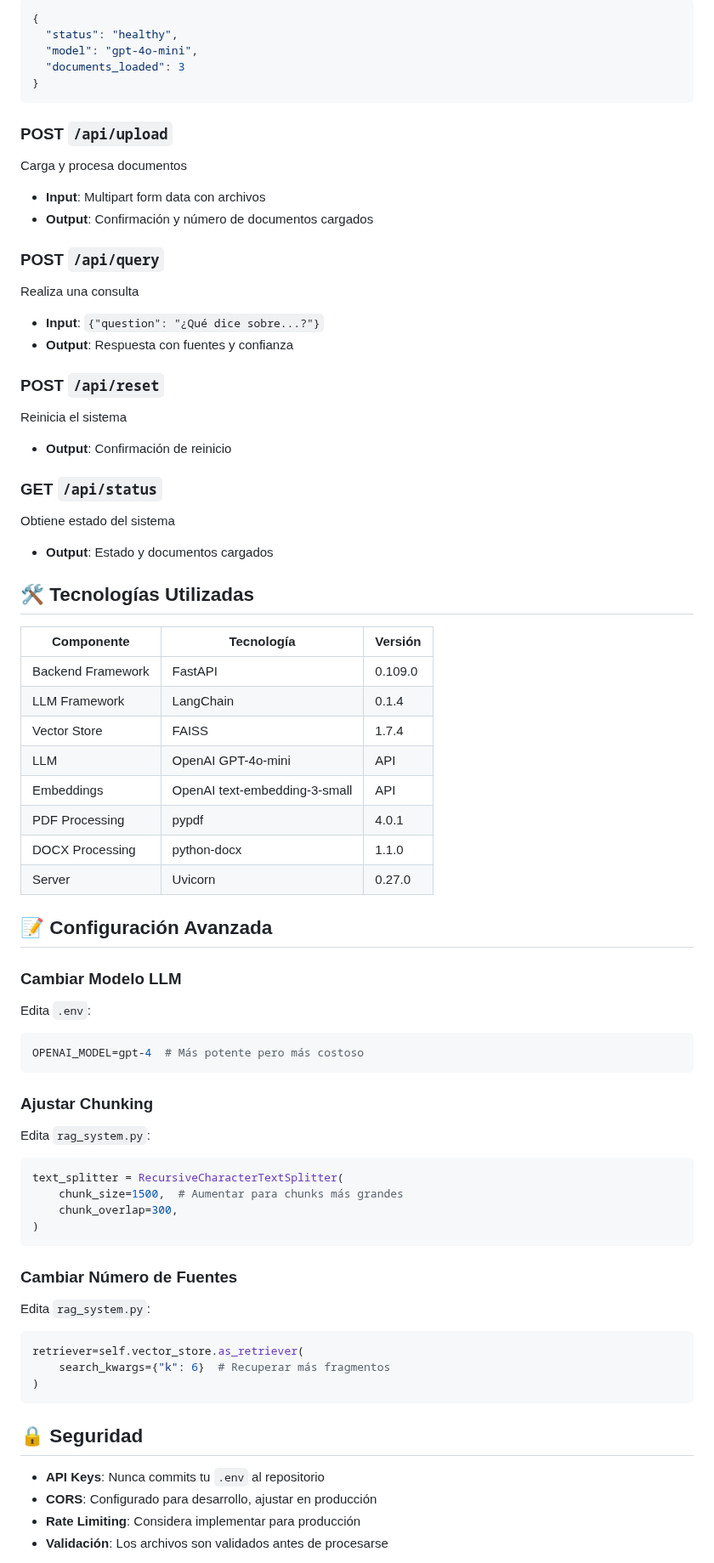
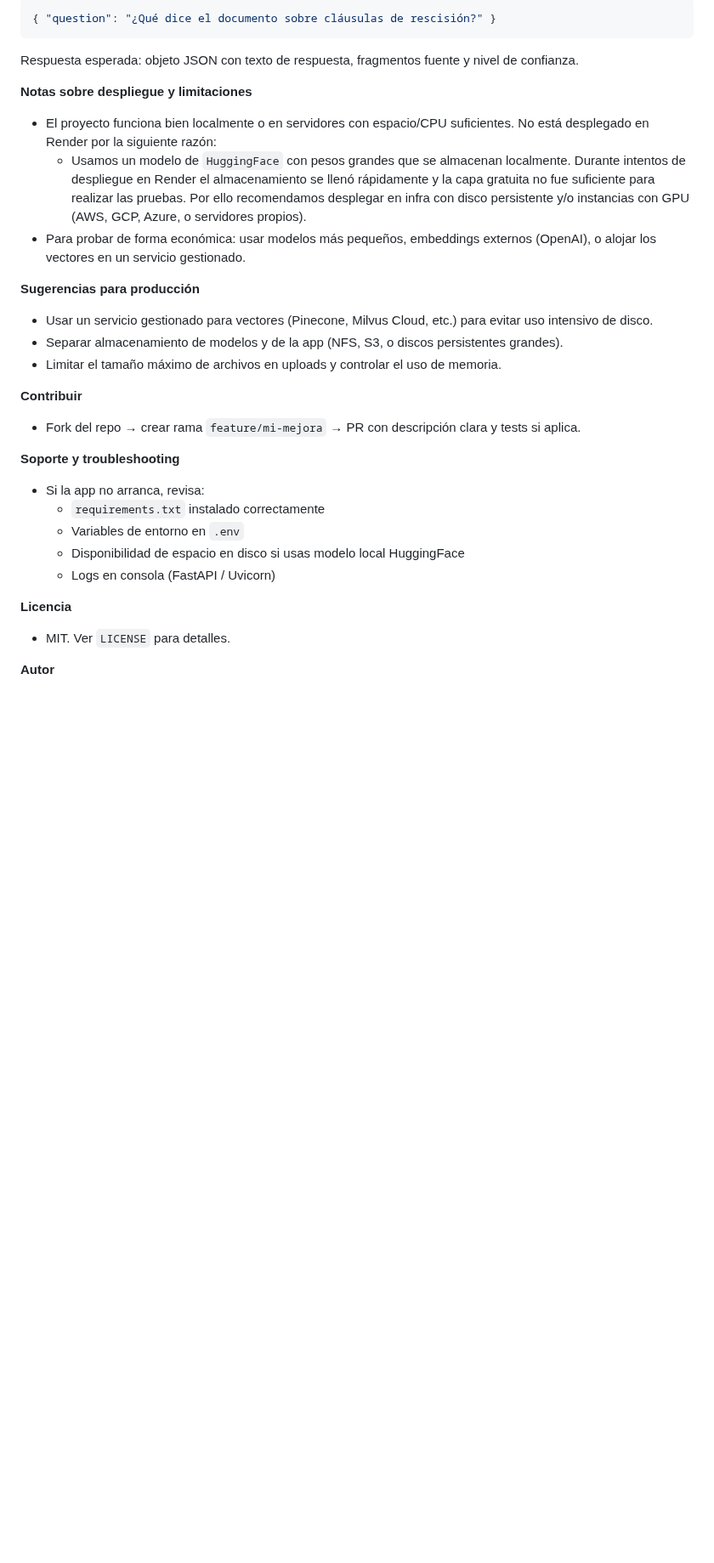
Before and after one commit to BuritiCrack/Hack-Kognia-1, a Markdown page: README.md, the part around one of its changes. Shown at 85% size. Rendered like a GitHub page; blank space fills up the shorter version.

````diff
--- a/README.md
+++ b/README.md
@@ -137,71 +138,36 @@ Verifica el estado del sistema
 ```json
-{
-  "status": "healthy",
-  "model": "gpt-4o-mini",
-  "documents_loaded": 3
-}
+{ "question": "¿Qué dice el documento sobre cláusulas de rescisión?" }
 ```
 
-### POST `/api/upload`
-Carga y procesa documentos
-- **Input**: Multipart form data con archivos
-- **Output**: Confirmación y número de documentos cargados
+Respuesta esperada: objeto JSON con texto de respuesta, fragmentos fuente y nivel de confianza.
 
-### POST `/api/query`
-Realiza una consulta
-- **Input**: `{"question": "¿Qué dice sobre...?"}`
-- **Output**: Respuesta con fuentes y confianza
+**Notas sobre despliegue y limitaciones**
 
-### POST `/api/reset`
-Reinicia el sistema
-- **Output**: Confirmación de reinicio
+- El proyecto funciona bien localmente o en servidores con espacio/CPU suficientes. No está desplegado en Render por la siguiente razón:
+  - Usamos un modelo de `HuggingFace` con pesos grandes que se almacenan localmente. Durante intentos de despliegue en Render el almacenamiento se llenó rápidamente y la capa gratuita no fue suficiente para realizar las pruebas. Por ello recomendamos desplegar en infra con disco persistente y/o instancias con GPU (AWS, GCP, Azure, o servidores propios).
+- Para probar de forma económica: usar modelos más pequeños, embeddings externos (OpenAI), o alojar los vectores en un servicio gestionado.
 
-### GET `/api/status`
-Obtiene estado del sistema
-- **Output**: Estado y documentos cargados
+**Sugerencias para producción**
 
-## 🛠️ Tecnologías Utilizadas
+- Usar un servicio gestionado para vectores (Pinecone, Milvus Cloud, etc.) para evitar uso intensivo de disco.
+- Separar almacenamiento de modelos y de la app (NFS, S3, o discos persistentes grandes).
+- Limitar el tamaño máximo de archivos en uploads y controlar el uso de memoria.
 
-| Componente | Tecnología | Versión |
-|------------|-----------|---------|
-| Backend Framework | FastAPI | 0.109.0 |
-| LLM Framework | LangChain | 0.1.4 |
-| Vector Store | FAISS | 1.7.4 |
-| LLM | OpenAI GPT-4o-mini | API |
-| Embeddings | OpenAI text-embedding-3-small | API |
-| PDF Processing | pypdf | 4.0.1 |
-| DOCX Processing | python-docx | 1.1.0 |
-| Server | Uvicorn | 0.27.0 |
+**Contribuir**
 
-## 📝 Configuración Avanzada
+- Fork del repo → crear rama `feature/mi-mejora` → PR con descripción clara y tests si aplica.
 
-### Cambiar Modelo LLM
-Edita `.env`:
-```env
-OPENAI_MODEL=gpt-4  # Más potente pero más costoso
-```
+**Soporte y troubleshooting**
 
-### Ajustar Chunking
-Edita `rag_system.py`:
-```python
-text_splitter = RecursiveCharacterTextSplitter(
-    chunk_size=1500,  # Aumentar para chunks más grandes
-    chunk_overlap=300,
-)
-```
+- Si la app no arranca, revisa:
+  - `requirements.txt` instalado correctamente
+  - Variables de entorno en `.env`
+  - Disponibilidad de espacio en disco si usas modelo local HuggingFace
+  - Logs en consola (FastAPI / Uvicorn)
 
-### Cambiar Número de Fuentes
-Edita `rag_system.py`:
-```python
-retriever=self.vector_store.as_retriever(
-    search_kwargs={"k": 6}  # Recuperar más fragmentos
-)
-```
+**Licencia**
 
-## 🔒 Seguridad
+- MIT. Ver `LICENSE` para detalles.
 
-- **API Keys**: Nunca commits tu `.env` al repositorio
-- **CORS**: Configurado para desarrollo, ajustar en producción
-- **Rate Limiting**: Considera implementar para producción
-- **Validación**: Los archivos son validados antes de procesarse
+**Autor**
 
````
Also changed, not shown: other parts of README.md (+109 -134 lines).
